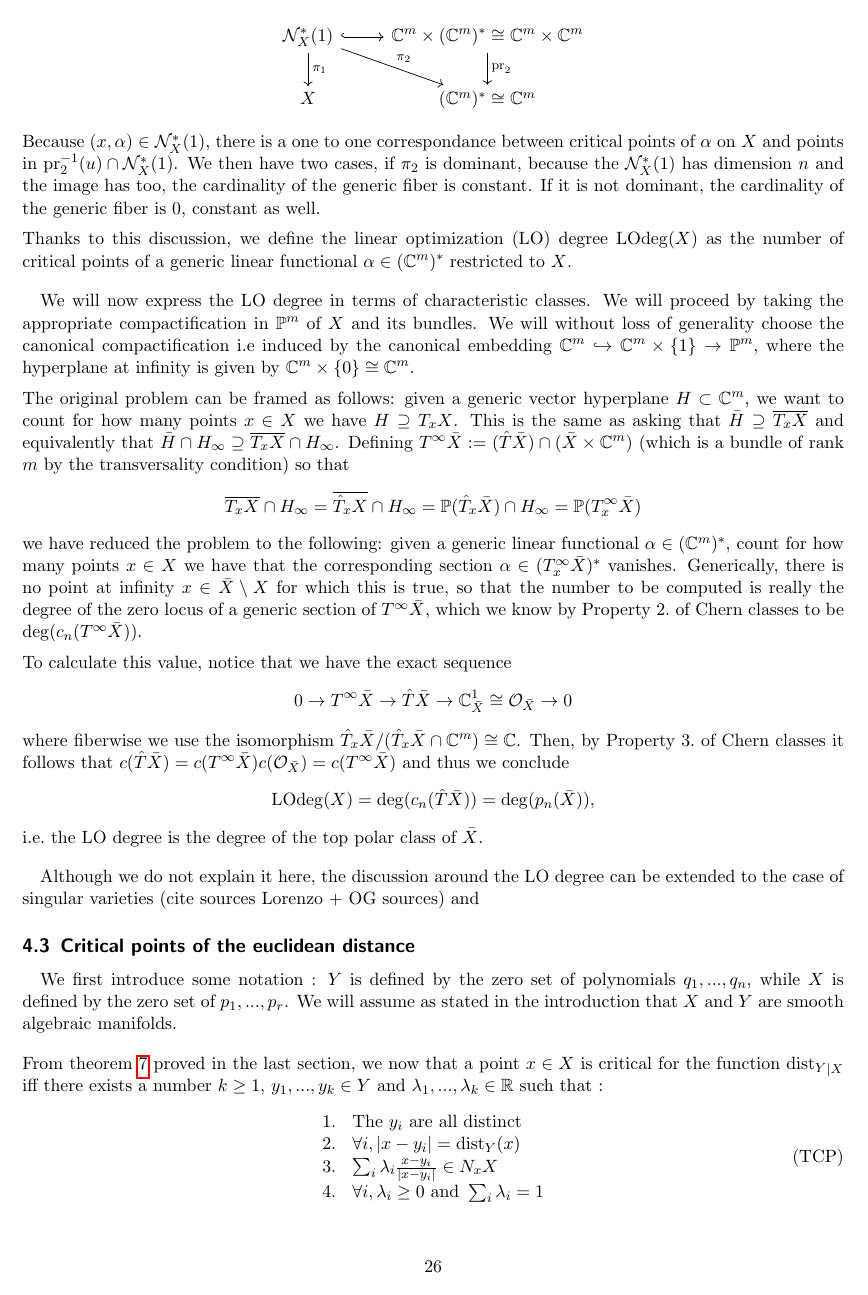
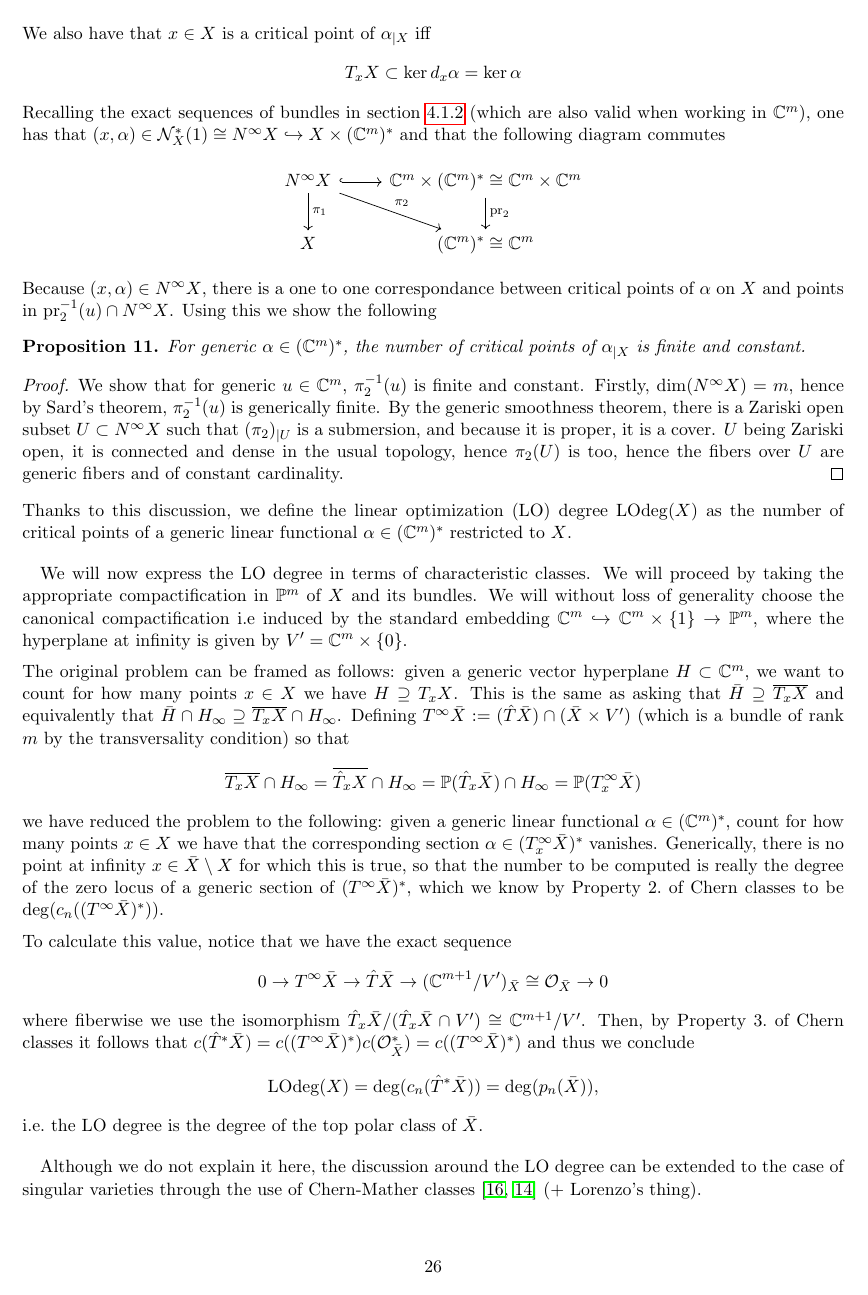
Before and after one commit to joselor2004/DistMorseTheory, a LaTeX document (main.tex): page 27 of 34. Compiled offline with pdfLaTeX.

Commit message:
correcting LOdegree

```diff
--- a/main.tex
+++ b/main.tex
@@ -1644,3 +1645,4 @@ we will consider its critical points after restricting it to $X$.
+restricting it to $X$.
 \medskip \newline
 We now show that the number of critical points is constant for generic choices of $\alpha$.
 There is a unique $u \in \mathbb{C}^m$ such that for $x \in \mathbb{C}^m$
@@ -1648,23 +1650,35 @@ There is a unique $u \in \mathbb{C}^m$ such that for $x \in \mathbb{C}^m$
 We also have that $x \in X$ is a critical point of $\alpha_{\mid X}$ iff
 \[ T_x X \subset \ker d_x \alpha = \ker \alpha \]
 Recalling the exact sequences of bundles in section \ref{sec:tangnormInProj} (which are also
-valid when working in $\bbC^m$), one has that $(x, \alpha) \in \mathcal{N}_X^*(1) \hookrightarrow X \times (\bbC^m)^*$
+valid when working in $\bbC^m$), one has that $(x, \alpha) \in \mathcal{N}_X^*(1) \cong N^{\infty} X \hookrightarrow X \times (\bbC^m)^*$
 and that the following diagram commutes
 
 \begin{center}
 \begin{tikzcd}
-    \mathcal{N}_X^*(1) \arrow[r, hook] \arrow[d, "\pi_1"] \arrow[dr, "\pi_2"] &
+    N^{\infty}X \arrow[r, hook] \arrow[d, "\pi_1"] \arrow[dr, "\pi_2"] &
     \bbC^m \times (\bbC^m)^* \cong \bbC^m \times \bbC^m \arrow[d, "\operatorname{pr}_2"]\\
     X & (\bbC^m)^* \cong \bbC^m
 \end{tikzcd}
 \end{center}
 
-Because $(x, \alpha) \in \mathcal{N}_X^*(1)$, there is a one to one correspondance between critical
-points of $\alpha$ on $X$ and points in $\operatorname{pr}_2^{-1}(u) \cap \mathcal{N}_X^*(1)$.
-We then have two cases, if $\pi_2$ is dominant, because the $\mathcal{N}_X^*(1)$ has dimension
-$n$ and the image has too, the cardinality of the generic fiber is constant. If it is not
-dominant, the cardinality of the generic fiber is $0$, constant as well.
-\medskip \newline
+Because $(x, \alpha) \in N^{\infty} X$, there is a one to one correspondance between critical
+points of $\alpha$ on $X$ and points in $\operatorname{pr}_2^{-1}(u) \cap N^{\infty} X$.
+Using this we show the following
+
+\begin{prop}\label{prop:genFiniteConst}
+    For generic $\alpha \in (\mathbb{C}^m)^*$, the number of critical points of $\alpha_{\mid X}$
+    is finite and constant.
+\end{prop}
+
+\begin{proof}
+    We show that for generic $u \in \bbC^m$, $\pi_2^{-1}(u)$ is finite and constant. Firstly,
+    $\dim(N^{\infty} X) = m$, hence by Sard's theorem, $\pi_2^{-1}(u)$ is generically finite.
+    By the generic smoothness theorem, there is a Zariski open subset $U \subset N^{\infty} X$
+    such that $(\pi_2)_{\mid U}$ is a submersion, and because it is proper, it is a cover.
+    $U$ being Zariski open, it is connected and dense in the usual topology, hence $\pi_2(U)$ is too,
+    hence the fibers over $U$ are generic fibers and of constant cardinality.
+\end{proof}
+
 Thanks to this discussion, we define the linear optimization (LO) degree
 $\operatorname{LOdeg}(X)$ as the number of critical points of a generic linear functional
 $\alpha\in(\bbC^m)^*$ restricted to $X$.
@@ -1677,34 +1691,35 @@ $\alpha\in(\bbC^m)^*$ restricted to $X$.
 \quad We will now express the LO degree in terms of characteristic classes. We will proceed
 by taking the appropriate compactification in $\bbP^m$ of $X$ and its bundles. We will
 without loss of generality choose the canonical compactification i.e induced by the
-canonical embedding $\mathbb{C}^m \hookrightarrow \mathbb{C}^{m} \times \{1\} \rightarrow \mathbb{P}^m$,
-where the hyperplane at infinity is given by $\bbC^m \times \{0\} \cong \bbC^m$.
+standard embedding $\mathbb{C}^m \hookrightarrow \mathbb{C}^{m} \times \{1\} \rightarrow \mathbb{P}^m$,
+where the hyperplane at infinity is given by $V' = \bbC^m \times \{0\}$.
 \medskip \newline
 The original problem can be framed as follows: given a generic vector hyperplane $H\subset\bbC^m$,
 we want to count for how many points $x\in X$ we have $H\supseteq T_xX$.
 This is the same as asking that $\bar H\supseteq\overline{T_xX}$ and equivalently that
 $\bar H\cap H_\infty\supseteq\overline{T_xX}\cap H_\infty$.
-Defining $T^\infty\bar X:=(\hat T\bar X)\cap(\bar X\times \bbC^m)$ (which is a bundle of rank $m$ by the transversality condition)
+Defining $T^\infty\bar X:=(\hat T\bar X)\cap(\bar X\times V')$ (which is a bundle of rank $m$ by the transversality condition)
 so that
 \[\overline{T_xX}\cap H_\infty=\overline{\hat T_xX}\cap H_\infty=\bbP(\hat T_x\bar X)\cap H_\infty=\bbP(T^\infty_x\bar X)\]
 we have reduced the problem to the following:
 given a generic linear functional $\alpha\in(\bbC^m)^*$, count for how many points $x\in X$ we have that the corresponding
 section $\alpha\in(T^\infty_x\bar X)^*$ vanishes.
 Generically, there is no point at infinity $x\in\bar X\setminus X$ for which this is true,
-so that the number to be computed is really the degree of the zero locus of a generic section of $T^\infty\bar X$,
-which we know by Property 2.\ of Chern classes to be $\deg(c_n(T^\infty\bar X))$.
+so that the number to be computed is really the degree of the zero locus of a generic section of $(T^\infty\bar X)^*$,
+which we know by Property 2.\ of Chern classes to be $\deg(c_n((T^\infty\bar X)^*))$.
 \medskip \newline
 To calculate this value, notice that we have the exact sequence
-\[0\to T^\infty\bar X\to\hat T\bar X\to \bbC^1_{\bar X}\cong\calO_{\bar X}\to0\]
-where fiberwise we use the isomorphism $\hat T_x\bar X/(\hat T_x\bar X\cap \bbC^m)\cong \bbC$.
-Then, by Property 3.\ of Chern classes it follows that $c(\hat T\bar X)=c(T^\infty\bar X)c(\calO_{\bar X})=c(T^\infty\bar X)$
+\[0\to T^\infty\bar X\to\hat T\bar X\to (\bbC^{m+1}/V')_{\bar X}\cong\calO_{\bar X}\to0\]
+where fiberwise we use the isomorphism $\hat T_x\bar X/(\hat T_x\bar X\cap V')\cong \bbC^{m+1}/V'$.
+Then, by Property 3.\ of Chern classes it follows that $c(\hat T^* \bar X)=c((T^\infty\bar X)^*)c(\calO_{\bar X}^*)=c((T^\infty\bar X)^*)$
 and thus we conclude
-\[\operatorname{LOdeg}(X)=\deg(c_n(\hat T\bar X))=\deg(p_n(\bar X)),\]
+\[\operatorname{LOdeg}(X)=\deg(c_n(\hat T^*\bar X))=\deg(p_n(\bar X)),\]
 i.e.\ the LO degree is the degree of the top polar class of $\bar X$.
 \bigskip
 
 \quad Although we do not explain it here, the discussion around the LO degree can be extended
-to the case of singular varieties (cite sources Lorenzo + OG sources) and
+to the case of singular varieties through the use of Chern-Mather classes \cite{macphersonSingVar,linoptChernMather}
+(+ Lorenzo's thing).
 
 % given a generic linear functional $\alpha\in(\bbC^m)^*$,
 % which induces a section $\alpha\in(T_xX)^*$, we want to find out in how many points this section vanishes.
```
Also changed, not shown: morseBib.bib (+18 -0 lines), main.pdf, main.tex (24 more changed lines).
